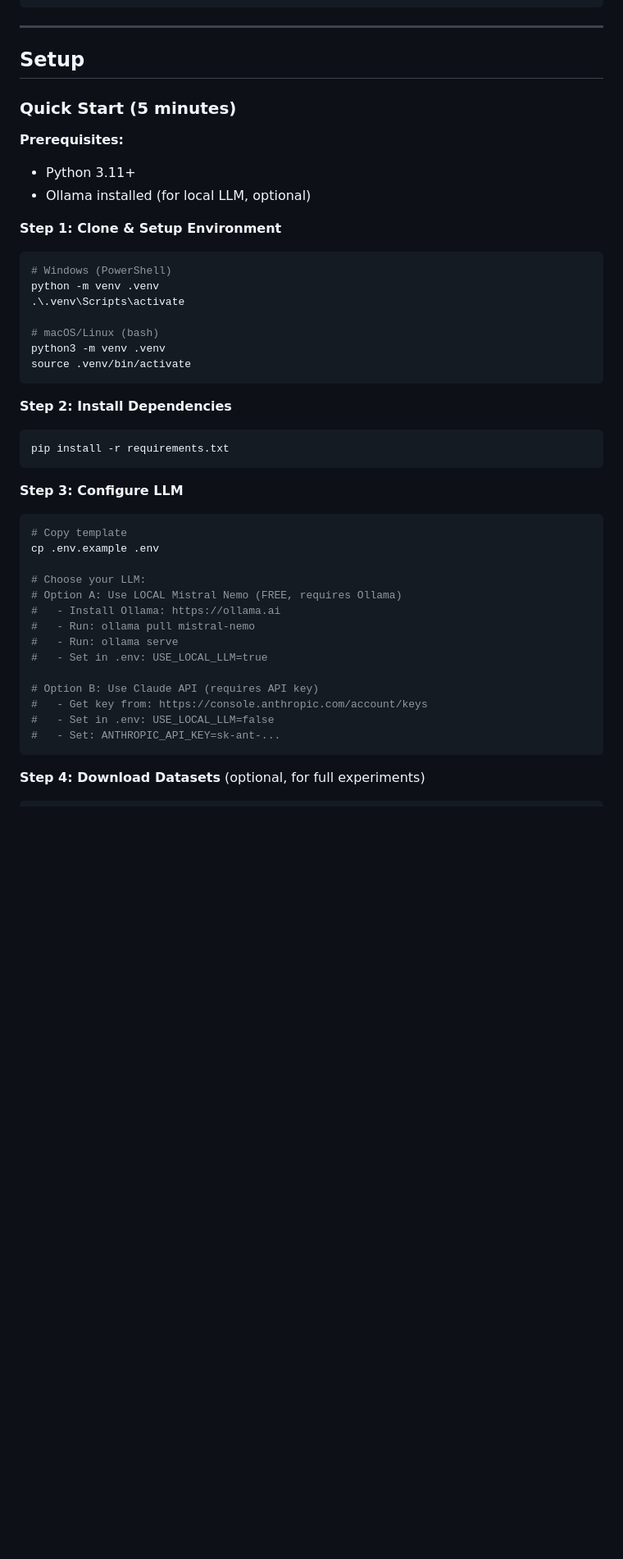
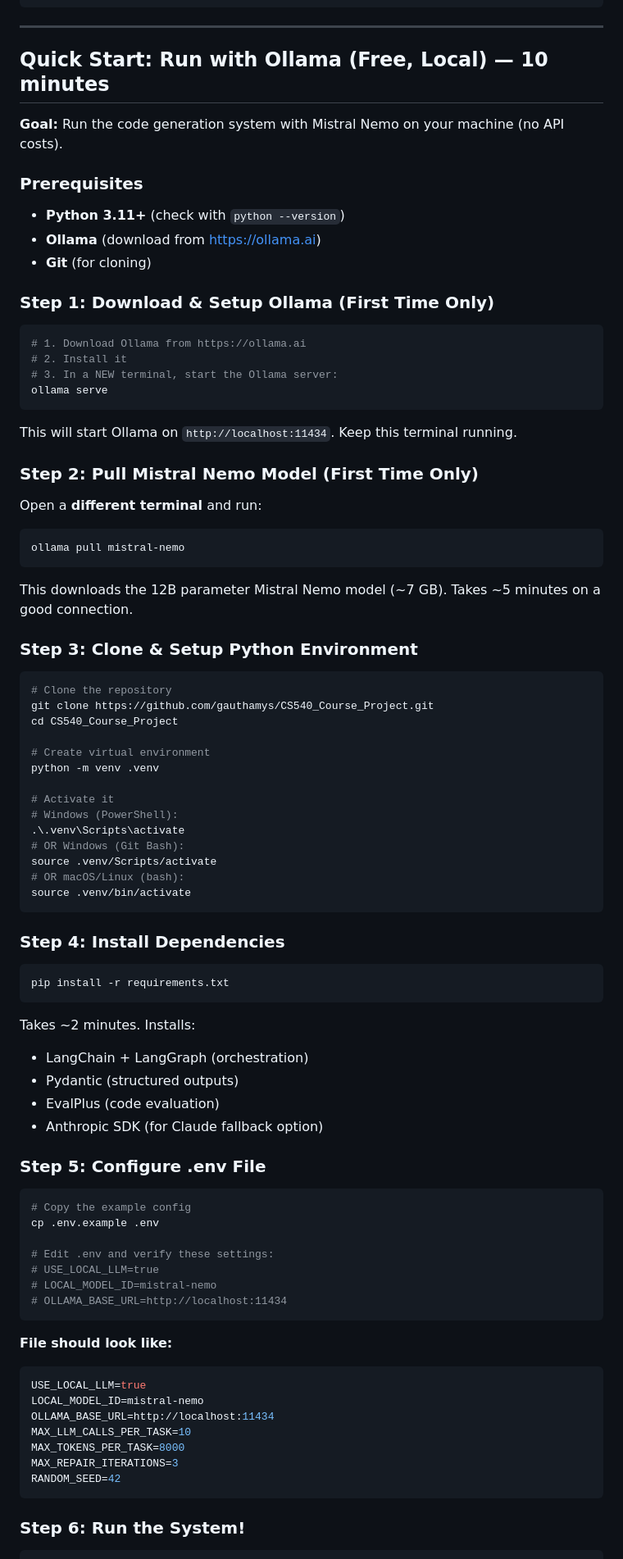
Before and after one commit to gauthamys/CS540_Course_Project, a Markdown page: README.md, the part around one of its changes. Shown at 82% size. Rendered like a GitHub page; blank space fills up the shorter version.

````diff
--- a/README.md
+++ b/README.md
@@ -107,51 +107,90 @@ CS540_Project/
 
 ---
 
-## Setup
+## Quick Start: Run with Ollama (Free, Local) — 10 minutes
 
-### Quick Start (5 minutes)
+**Goal:** Run the code generation system with Mistral Nemo on your machine (no API costs).
 
-**Prerequisites:**
-- Python 3.11+
-- Ollama installed (for local LLM, optional)
+### Prerequisites
+- **Python 3.11+** (check with `python --version`)
+- **Ollama** (download from https://ollama.ai)
+- **Git** (for cloning)
 
-**Step 1: Clone & Setup Environment**
+### Step 1: Download & Setup Ollama (First Time Only)
 
 ```bash
-# Windows (PowerShell)
+# 1. Download Ollama from https://ollama.ai
+# 2. Install it
+# 3. In a NEW terminal, start the Ollama server:
+ollama serve
+```
+
+This will start Ollama on `http://localhost:11434`. Keep this terminal running.
+
+### Step 2: Pull Mistral Nemo Model (First Time Only)
+
+Open a **different terminal** and run:
+
+```bash
+ollama pull mistral-nemo
+```
+
+This downloads the 12B parameter Mistral Nemo model (~7 GB). Takes ~5 minutes on a good connection.
+
+### Step 3: Clone & Setup Python Environment
+
+```bash
+# Clone the repository
+git clone https://github.com/gauthamys/CS540_Course_Project.git
+cd CS540_Course_Project
+
+# Create virtual environment
 python -m venv .venv
+
+# Activate it
+# Windows (PowerShell):
 .\.venv\Scripts\activate
-
-# macOS/Linux (bash)
-python3 -m venv .venv
+# OR Windows (Git Bash):
+source .venv/Scripts/activate
+# OR macOS/Linux (bash):
 source .venv/bin/activate
 ```
 
-**Step 2: Install Dependencies**
+### Step 4: Install Dependencies
 
 ```bash
 pip install -r requirements.txt
 ```
 
-**Step 3: Configure LLM**
+Takes ~2 minutes. Installs:
+- LangChain + LangGraph (orchestration)
+- Pydantic (structured outputs)
+- EvalPlus (code evaluation)
+- Anthropic SDK (for Claude fallback option)
+
+### Step 5: Configure .env File
 
 ```bash
-# Copy template
+# Copy the example config
 cp .env.example .env
 
-# Choose your LLM:
-# Option A: Use LOCAL Mistral Nemo (FREE, requires Ollama)
-#   - Install Ollama: https://ollama.ai
-#   - Run: ollama pull mistral-nemo
-#   - Run: ollama serve
-#   - Set in .env: USE_LOCAL_LLM=true
-
-# Option B: Use Claude API (requires API key)
-#   - Get key from: https://console.anthropic.com/account/keys
-#   - Set in .env: USE_LOCAL_LLM=false
-#   - Set: ANTHROPIC_API_KEY=sk-ant-...
+# Edit .env and verify these settings:
+# USE_LOCAL_LLM=true
+# LOCAL_MODEL_ID=mistral-nemo
+# OLLAMA_BASE_URL=http://localhost:11434
 ```
 
-**Step 4: Download Datasets** (optional, for full experiments)
+**File should look like:**
+```ini
+USE_LOCAL_LLM=true
+LOCAL_MODEL_ID=mistral-nemo
+OLLAMA_BASE_URL=http://localhost:11434
+MAX_LLM_CALLS_PER_TASK=10
+MAX_TOKENS_PER_TASK=8000
+MAX_REPAIR_ITERATIONS=3
+RANDOM_SEED=42
+```
+
+### Step 6: Run the System!
 
 ```bash
````
Also changed, not shown: other parts of README.md (+232 -117 lines).
